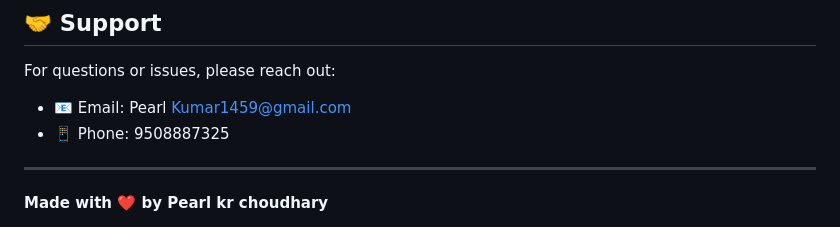
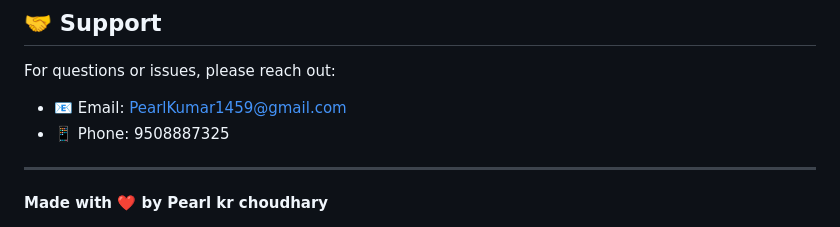
Before and after one commit to gentlemanpearl/Styled-portfolio-website, a Markdown page: README.md, the part around the change. Drawn GitHub-style.

```diff
--- a/README.md
+++ b/README.md
@@ -228,7 +228,7 @@ Open source - Feel free to use for personal or commercial projects
 ## 🤝 Support
 
 For questions or issues, please reach out:
-- 📧 Email: Pearl Kumar1459@gmail.com
+- 📧 Email: PearlKumar1459@gmail.com
 - 📱 Phone: 9508887325
 
 ---
```
